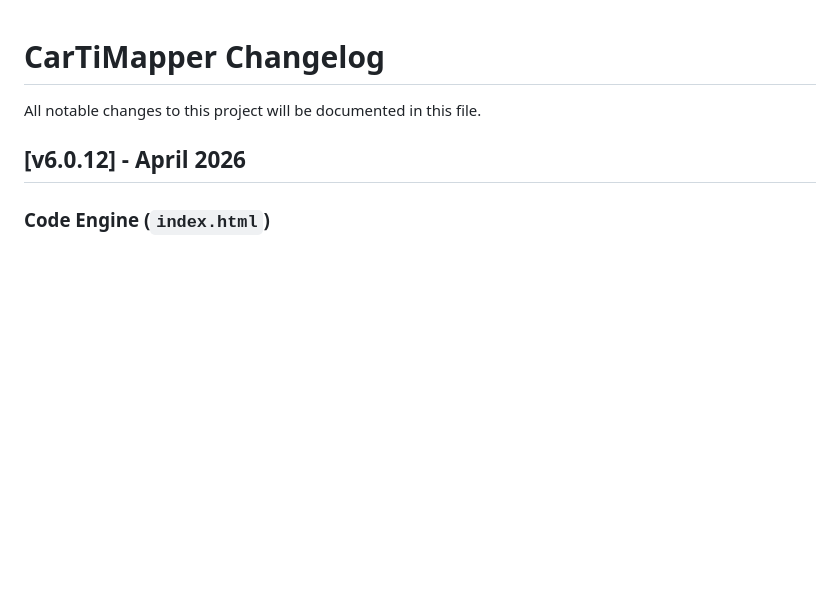
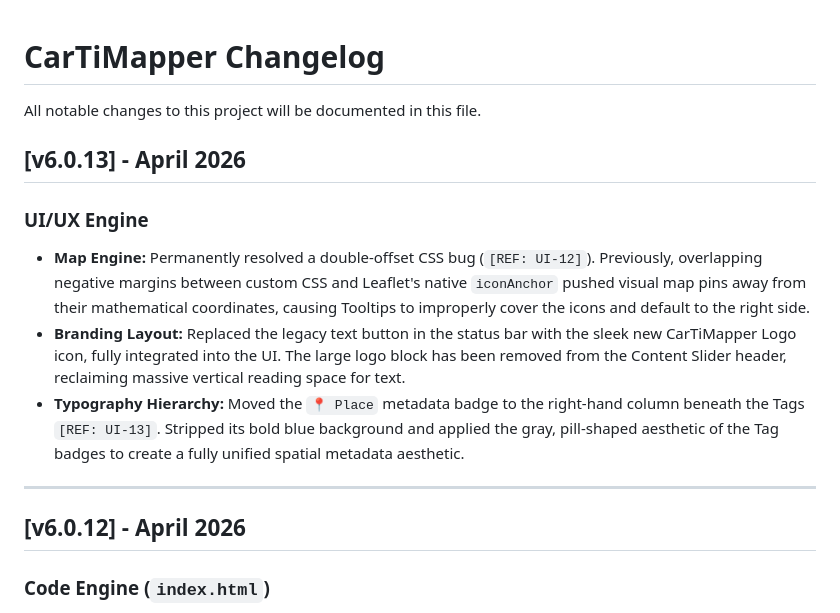
Before and after one commit to ageor7/CarTiMapper, a Markdown page: ChangeLog.md, the part around the change. Drawn GitHub-style; blank space fills up the shorter version.

Commit message:
Update ChangeLog.md
v6.0.13

```diff
--- a/ChangeLog.md
+++ b/ChangeLog.md
@@ -1,5 +1,13 @@
 # CarTiMapper Changelog
 All notable changes to this project will be documented in this file.
+
+## [v6.0.13] - April 2026
+### UI/UX Engine
+* **Map Engine:** Permanently resolved a double-offset CSS bug (`[REF: UI-12]`). Previously, overlapping negative margins between custom CSS and Leaflet's native `iconAnchor` pushed visual map pins away from their mathematical coordinates, causing Tooltips to improperly cover the icons and default to the right side.
+* **Branding Layout:** Replaced the legacy text button in the status bar with the sleek new CarTiMapper Logo icon, fully integrated into the UI. The large logo block has been removed from the Content Slider header, reclaiming massive vertical reading space for text.
+* **Typography Hierarchy:** Moved the `📍 Place` metadata badge to the right-hand column beneath the Tags `[REF: UI-13]`. Stripped its bold blue background and applied the gray, pill-shaped aesthetic of the Tag badges to create a fully unified spatial metadata aesthetic.
+
+---
 
 ## [v6.0.12] - April 2026
 ### Code Engine (`index.html`)
```
